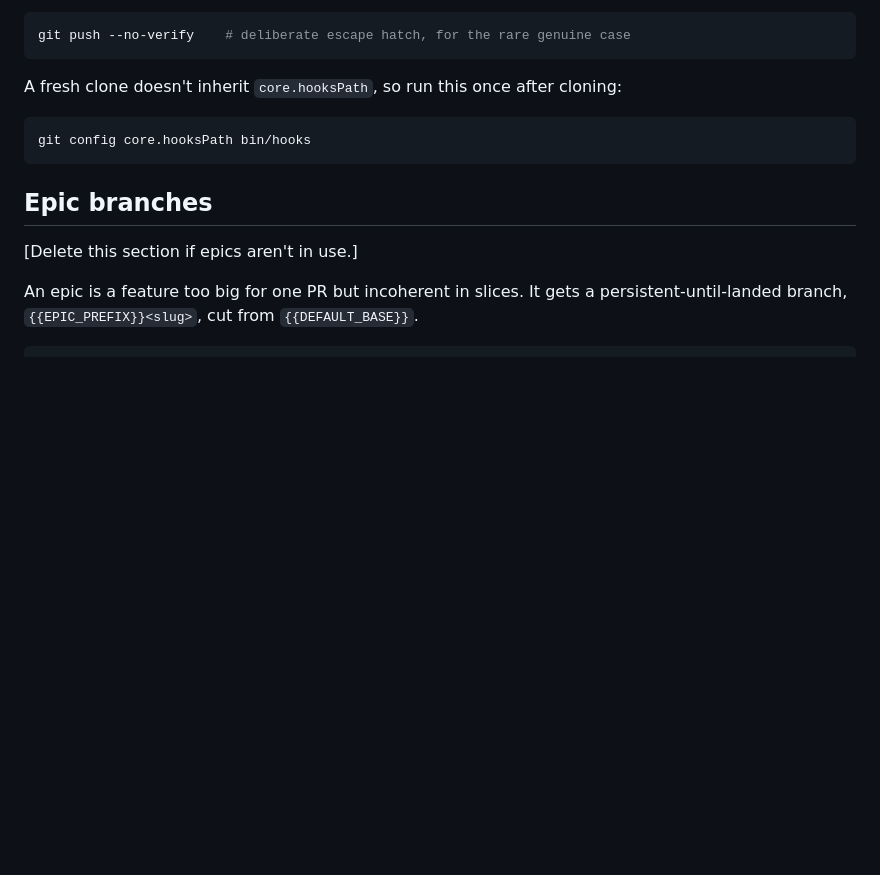
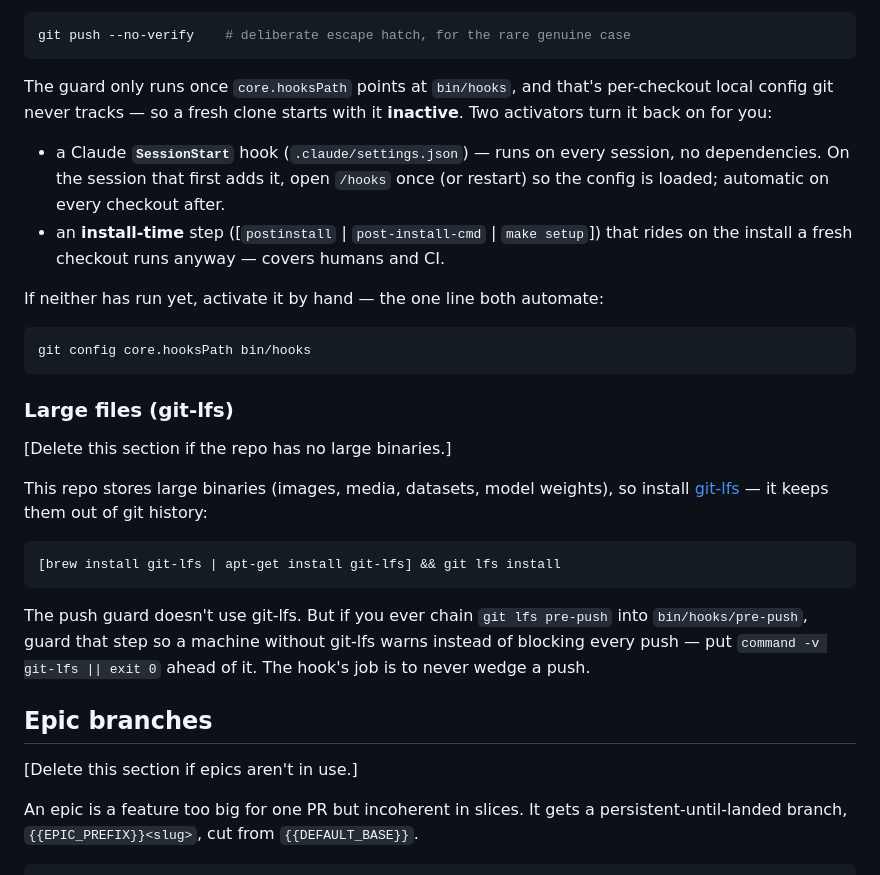
Before and after one commit to MathewBurnett/MB-Skills, a Markdown page: skills/setup-git-workflow/git-workflow.md, the part around the change. Rendered like a GitHub page; blank space fills up the shorter version.

Commit message:
feat: auto-activate the push guard + recommend git-lfs at setup
Fold issue #2 (Parts 2 and 3) into the setup-git-workflow skill.

Part 2 — auto-activate the pre-push guard on fresh checkouts. core.hooksPath
is per-checkout local config git never tracks, so a fresh clone starts with the
guard inactive. Scaffold two activators instead of trusting a human to re-run
the config line:
  - a toolchain-agnostic Claude SessionStart hook in tracked .claude/settings.json;
  - a generic install-time step attached to whatever the repo's toolchain already
    runs (postinstall / post-install-cmd / make setup — not hardcoded composer),
    guarded by git rev-parse --is-inside-work-tree so it no-ops without .git.
The manual config line stays documented as the fallback, not the mechanism.

Part 3 — recommend git-lfs at setup rather than depending on it. The emitted
hook never calls git-lfs, so the skill stays agnostic: it recommends git-lfs
when the repo carries large binaries, explains why, and documents the fail-open
caveat for anyone who later chains git lfs pre-push into the guard.

Adds Explore + Verify coverage for the new activators.

Closes #2

Co-Authored-By: Claude Opus 4.8 <noreply@anthropic.com>

````diff
--- a/skills/setup-git-workflow/git-workflow.md
+++ b/skills/setup-git-workflow/git-workflow.md
@@ -49,11 +49,37 @@ a base that runs no checks — is let straight through.
 git push --no-verify    # deliberate escape hatch, for the rare genuine case
 ```
 
-A fresh clone doesn't inherit `core.hooksPath`, so run this once after cloning:
+The guard only runs once `core.hooksPath` points at `bin/hooks`, and that's
+per-checkout local config git never tracks — so a fresh clone starts with it
+**inactive**. Two activators turn it back on for you:
+
+- a Claude **`SessionStart`** hook (`.claude/settings.json`) — runs on every
+  session, no dependencies. On the session that first adds it, open `/hooks`
+  once (or restart) so the config is loaded; automatic on every checkout after.
+- an **install-time** step ([`postinstall` | `post-install-cmd` | `make setup`])
+  that rides on the install a fresh checkout runs anyway — covers humans and CI.
+
+If neither has run yet, activate it by hand — the one line both automate:
 
 ```bash
 git config core.hooksPath bin/hooks
 ```
+
+### Large files (git-lfs)
+
+[Delete this section if the repo has no large binaries.]
+
+This repo stores large binaries (images, media, datasets, model weights), so
+install [git-lfs](https://git-lfs.com) — it keeps them out of git history:
+
+```bash
+[brew install git-lfs | apt-get install git-lfs] && git lfs install
+```
+
+The push guard doesn't use git-lfs. But if you ever chain `git lfs pre-push`
+into `bin/hooks/pre-push`, guard that step so a machine without git-lfs warns
+instead of blocking every push — put `command -v git-lfs || exit 0` ahead of it.
+The hook's job is to never wedge a push.
 
 ## Epic branches
 
````
Also changed, not shown: skills/setup-git-workflow/SKILL.md (+7 -1 lines).
